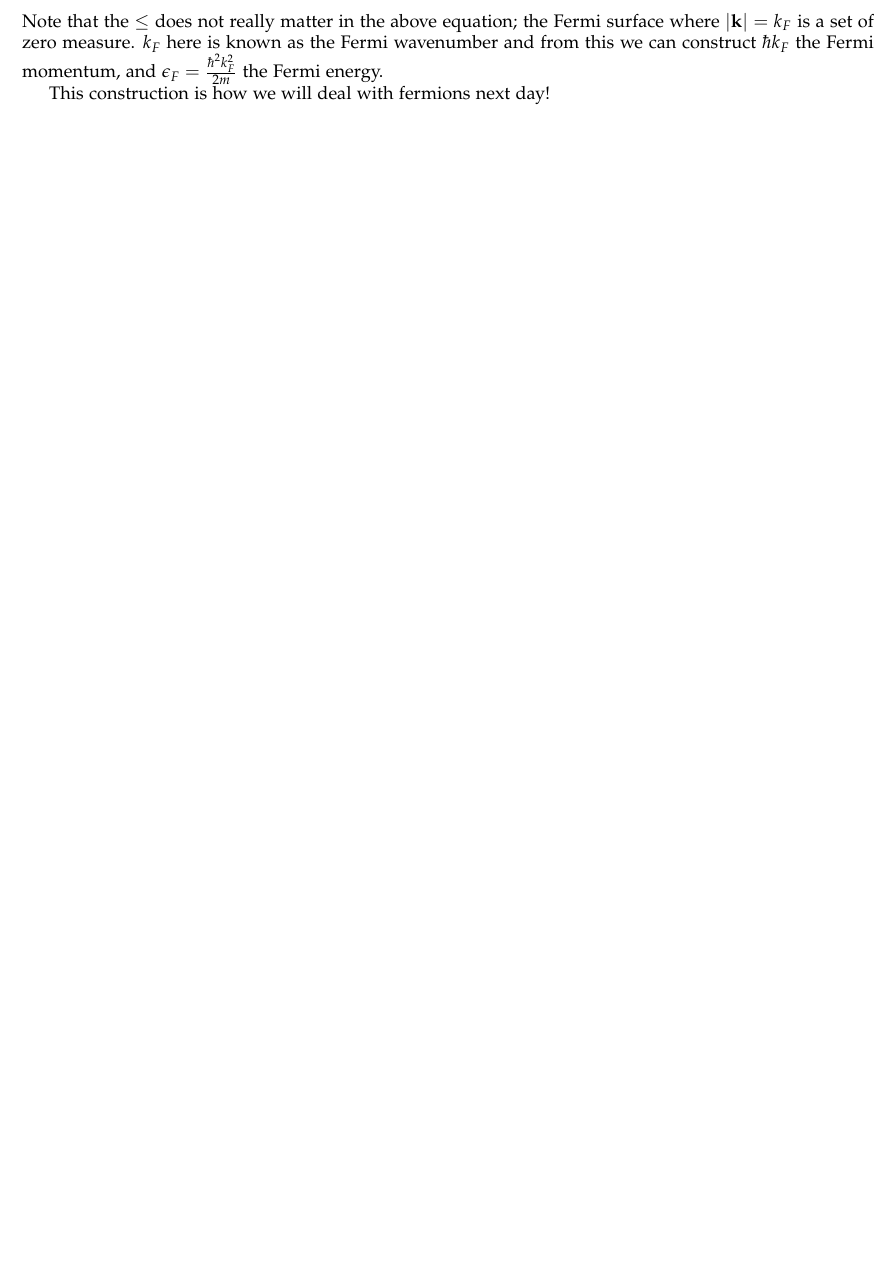
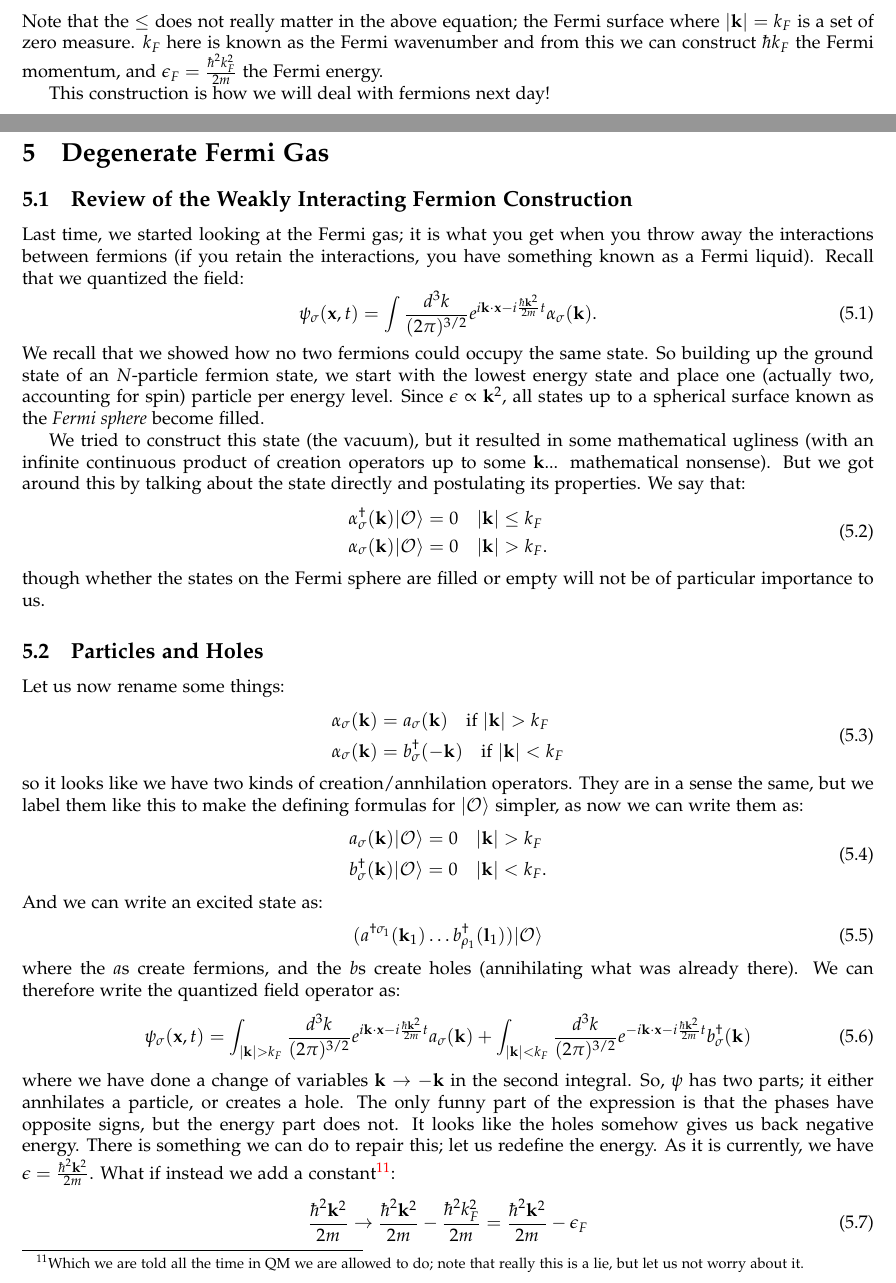
Before and after one commit to RioWeil/PHYS526-notes, a LaTeX document (p526-notes.tex, which reads Lectures/lec5.tex): part of page 14 of 14 before the commit and two parts of pages 14 and 15 of 18 after it, the two joined at a grey line, cut so that both start at the same text, the shorter picture padded with empty space. The pictures show the PDF file p526-notes.pdf that the author committed with the source.

Commit message:
Add lec5

```diff
--- /dev/null
+++ b/Lectures/lec5.tex
@@ -0,0 +1,61 @@
+\section{Degenerate Fermi Gas}
+% Start working on HW2! Due Oct. 3
+\subsection{Review of the Weakly Interacting Fermion Construction}
+Last time, we started looking at the Fermi gas; it is what you get when you throw away the interactions between fermions (if you retain the interactions, you have something known as a Fermi liquid). Recall that we quantized the field:
+\begin{equation}
+    \psi_\sigma(\v{x}, t) = \int \frac{d^3k}{(2\pi)^{3/2}}e^{i\v{k} \cdot \v{x} - i\frac{\hbar\v{k}^2}{2m}t} \alpha_\sigma(\v{k}).
+\end{equation}
+We recall that we showed how no two fermions could occupy the same state. So building up the ground state of an $N$-particle fermion state, we start with the lowest energy state and place one (actually two, accounting for spin) particle per energy level. Since $\e \propto \v{k}^2$, all states up to a spherical surface known as the \emph{Fermi sphere} become filled.
+
+We tried to construct this state (the vacuum), but it resulted in some mathematical ugliness (with an infinite continuous product of creation operators up to some $\v{k}$... mathematical nonsense). But we got around this by talking about the state directly and postulating its properties. We say that:
+\begin{equation}
+    \begin{split}
+        &\alpha_\sigma^{\dag}(\v{k})\ket{\O} = 0 \quad \abs{\v{k}} \leq k_F
+        \\ &\alpha_\sigma(\v{k})\ket{\O} = 0 \quad \abs{\v{k}} > k_F.
+    \end{split}
+\end{equation}
+though whether the states on the Fermi sphere are filled or empty will not be of particular importance to us.
+
+\subsection{Particles and Holes}
+Let us now rename some things:
+\begin{equation}
+    \begin{split}
+        &\alpha_\sigma(\v{k}) = a_\sigma(\v{k}) \quad \text{if $\abs{\v{k}} > k_F$}
+        \\ &\alpha_\sigma(\v{k}) = b_\sigma^\dag(-\v{k}) \quad \text{if $\abs{\v{k}} < k_F$}
+    \end{split}
+\end{equation}
+so it looks like we have two kinds of creation/annhilation operators. They are in a sense the same, but we label them like this to make the defining formulas for $\ket{\O}$ simpler, as now we can write them as:
+\begin{equation}
+    \begin{split}
+        &a_\sigma(\v{k})\ket{\O} = 0 \quad \abs{\v{k}} > k_F
+        \\ &b^{\dag}_\sigma(\v{k})\ket{\O} = 0 \quad \abs{\v{k}} < k_F.
+    \end{split}
+\end{equation}
+And we can write an excited state as:
+\begin{equation}
+    (a^{\dag\sigma_1}(\v{k}_1)\ldots b^{\dag}_{\rho_1}(\v{l}_1))\ket{\O}
+\end{equation}
+where the $a$s create fermions, and the $b$s create holes (annihilating what was already there). We can therefore write the quantized field operator as:
+\begin{equation}
+    \psi_\sigma(\v{x}, t) = \int_{\abs{\v{k}} > k_F} \frac{d^3k}{(2\pi)^{3/2}}e^{i\v{k} \cdot \v{x} - i\frac{\hbar\v{k}^2}{2m}t} a_\sigma(\v{k}) + \int_{\abs{\v{k}} < k_F} \frac{d^3k}{(2\pi)^{3/2}}e^{-i\v{k} \cdot \v{x} - i\frac{\hbar\v{k}^2}{2m}t} b^{\dag}_\sigma(\v{k})
+\end{equation}
+where we have done a change of variables $\v{k} \to -\v{k}$ in the second integral. So, $\psi$ has two parts; it either annhilates a particle, or creates a hole. The only funny part of the expression is that the phases have opposite signs, but the energy part does not. It looks like the holes somehow gives us back negative energy. There is something we can do to repair this; let us redefine the energy. As it is currently, we have $\e = \frac{\hbar^2\v{k}^2}{2m}$. What if instead we add a constant\footnote{Which we are told all the time in QM we are allowed to do; note that really this is a lie, but let us not worry about it.}:
+\begin{equation}
+    \frac{\hbar^2\v{k}^2}{2m} \to \frac{\hbar^2\v{k}^2}{2m} - \frac{\hbar^2k_F^2}{2m} = \frac{\hbar^2\v{k}^2}{2m} - \e_F
+\end{equation}
+if we do this and plug this into the energy, we get something nicer, as both particles and holes will have positive energy relative to the vacuum state (we return to this statement shortly). The net effect on the Hamiltonian is the substitution:
+\begin{equation}
+    H \to H - \e_F\mathcal{N}.
+\end{equation}
+Now, if we want to calculate the number operator, we have:
+\begin{equation}
+    \mathcal{N} = \int_{\abs{\v{k}} > k_F} d^3k a^{\dag\sigma}(\v{k})a_\sigma(\v{k}) - \int_{\abs{\v{k}} < k_F} d^3k b^\dag_\sigma(\v{k})b^\sigma(\v{k}) + \rho V
+\end{equation}
+The negative sign on the $b$ integral comes from the fact that we interchange the order to get the correct order of operators, but then we get a negative sign from the anticommutation, and we add $\rho V$ (with $\rho$ the density and $V$ the volume... an infinite constant. It is counting all of the particles in the Fermi sea/inside the Fermi sphere). If we now write down the Hamiltonian, we have:
+\begin{equation}
+    H - \e_F \mathcal{N} =  \int_{\abs{\v{k}} > k_F} d^3k \frac{\hbar^2(\v{k}^2 - k_F^2)}{2m}a^{\dag\sigma}(\v{k})a_\sigma(\v{k}) - \int_{\abs{\v{k}} < k_F} \frac{\hbar^2(k_F^2 - \v{k}^2)}{2m}b_\sigma^\dag(\v{k})b^\sigma(\v{k}) + \varphi V
+\end{equation}
+where the change in the sign of the energy is from the anticommutation of the $b$s, and we also add the energy (an infinite constant representing the energy of all particles within the Fermi sphere) to compensate for this anticommutation. Where:
+\begin{equation}
+    \Phi = \avg{H - \e_F N} = \varphi V
+\end{equation}
@@ -0,0 +68,12 @@
+\begin{equation}
+    \mathcal{N} = \int d^3k \alpha^{\dag\sigma}(\v{k})\alpha_\sigma(\v{k})
+\end{equation}
+From this, let's calculate the expectation value for the vacuum state\footnote{Note we will be very mathematically relaxed in our manipulations here... e.g. interchanging orders of matrix elements. It may be possible to justify this with working in a finite system and then taking limits, but we get the same answer so let us be cavalier about it.}:
+\begin{equation}
+    \rho V = \bra{\O}\mathcal{N}\ket{\O} = \int_{\abs{\v{k}} < k_F}(2J + 1)\delta^3(\v{0})
+\end{equation}
+where we have noted that the integral vanishes when $\abs{\v{k}} > k_F$ due to how the vacuum is defined, and we have replaced the $\alpha$s with a terrible anticommutator. Here $\delta^3(\v{k})$ is defined as:
+\begin{equation}
+    \delta^3(\v{k}) = \int \frac{d^3x}{(2\pi)^3}e^{i\v{k} \cdot \v{x}}
+\end{equation}
+so then:
@@ -0,0 +85,17 @@
+    \rho V = \int_{\abs{\v{k}} < k_F}(2J + 1)\frac{V}{(2\pi)^3}
+\end{equation}
+and if we now cancel out the volume, we remove the infinite quantities from both sides:
+\begin{equation}\label{eq-rho}
+    \rho = \int_{\abs{\v{k}} < k_F}\frac{2J + 1}{(2\pi)^3} = \frac{(2J+1)}{(2\pi)^3} \frac{4\pi}{3}k_F^3 = \frac{(2J+1)}{6\pi^2}k_F^3
+\end{equation}
+where $\frac{4\pi}{3}k_F^3$ is the volume contained in the Fermi-sphere of radius $k_F$. Another calculation we can do is to calculate the internal energy; this is just the expectation value of our original Hamiltonian, which works out in a very similar way:
+\begin{equation}
+    U = \bra{\O}H\ket{\O} = V\frac{(2J+1)}{(2\pi)^3}\int_{\abs{\v{k}} < k_F}d^3k \frac{\hbar^2 \v{k}^2}{2m}.
+\end{equation}
+We go to polar coordinates to calculate the above:
+\begin{equation}
+    U = V\frac{(2J+1)}{(2\pi)^3} \frac{\hbar^2}{2m}\int_0^{k_F} k^2 dk \int_0^\pi \sin(\theta)d\theta \int_0^{2\pi} d\phi k^2 = V\frac{(2J+1)}{(2\pi)^3} \frac{\hbar^2}{2m}\left(\frac{k_F^5}{5}\right)\left(4\pi\right)
+\end{equation}
+So we conclude:
+\begin{equation}\label{eq-uV}
+    U = V\frac{(2J+1)}{(2\pi)^2}\frac{\hbar^2}{m}\frac{k_F^5}{5} = uV
@@ -0,0 +116,7 @@
+\begin{equation}\label{eq-muef}
+    \mu = \left.\dpd{U}{N}\right|_V = \e_F
+\end{equation}
+where in the above calculation we would write $U = uV$, and then write $\rho = N/V$. So we find at zero temperature that indeed the chemical potential is the Fermi energy (of course if one turns on interactions, or the temperature, then this will no longer hold!) What's more, if we look at $\Phi$, we have:
+\begin{equation}\label{eq-phi}
+    \Phi = \avg{H - \mu \mathcal{N}} = \varphi V \implies \varphi = -P
+\end{equation}
@@ -0,0 +128,10 @@
+    \centering
+    \includegraphics[]{Images/fig-rhomu.pdf}
+
+    \caption{Plot of $\rho$ vs. $\mu$ (arbitrary units). $\rho$ is zero for $\mu \leq 0$ and $\rho \propto \mu^{3/2}$ for $\mu > 0$, signalling a phase transition in the system.}
+    \label{fig-rhomu}
+\end{figure}
+
+The fact that $\rho \propto \mu^{3/2}$ is obtainable by realizing that $k_F \propto \rho^{1/3}$ (Eq. \eqref{eq-kF}) and $\mu = \e_F \propto k_F^2$ (Eqs. \eqref{eq-muef} and the definition of Fermi energy). Since $\phi \propto P \propto u$ (Eqs. \eqref{eq-phi} and \eqref{eq-P}), and $u \propto \rho^{5/3}$ (Eq. \eqref{eq-rho}), we find that the free energy $\phi$ is related to the chemical potential by $\phi \propto \mu^{5/2}$.
+
+Since we have to take three derivatives of $\phi$ w.r.t. $\mu$ before we get a discontinuity (at $\mu = 0$), by the Ehrenfest classification of phase transitions, this is a third order phase transition. This discussion can also be taken as something that highlights the difference between Fermi gas and Fermi liquid behaviour; interactions change the properties of the system significantly.
```
Also changed, not shown: Images/fig-rhomu.tex (added, +28 -0 lines), commands.sty (+1 -0 lines), p526-notes.tex (+2 -0 lines), Images/fig-rhomu.pdf (added), p526-notes.pdf, Lectures/lec5.tex (30 more changed lines).
